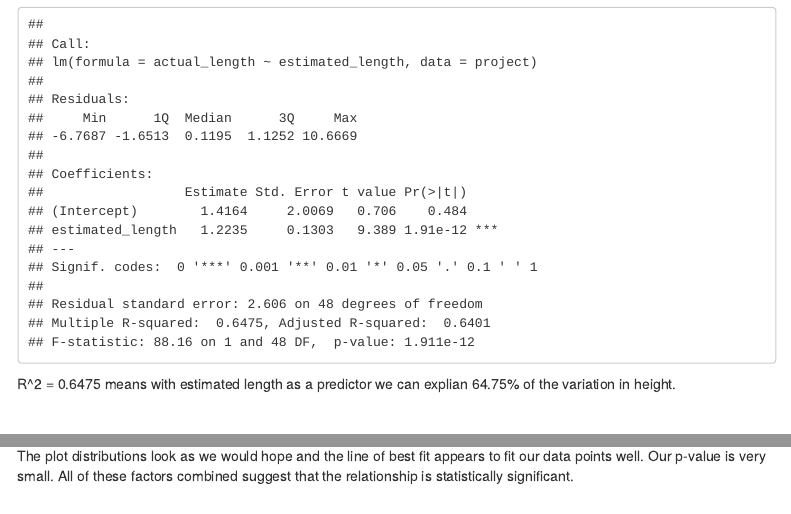
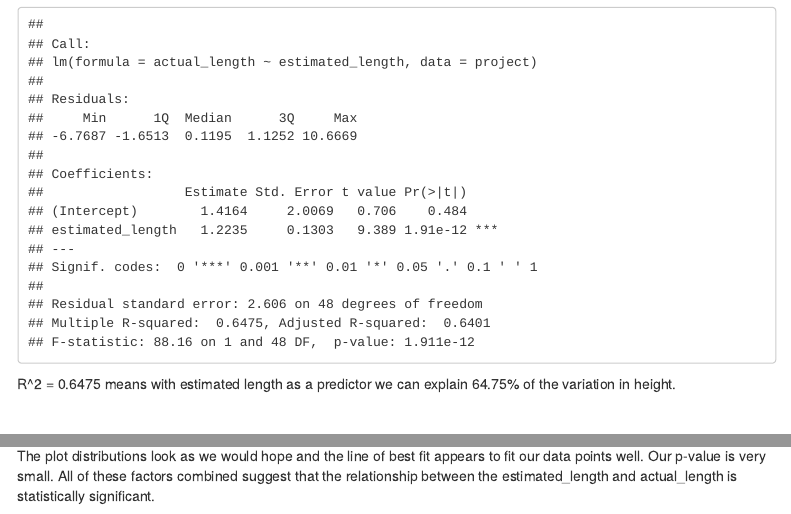
Before and after one commit to karenbgibson/codeclan_homework_KarenGibson, an R Markdown document (week_10/day_1/simple_linear_regression_homework.Rmd): the page in a window 1100 px wide, from 2370 px down, and a second part further down, joined at a grey line. Rendered offline with R 4.5, knitr and Pandoc, with nearby package versions; a font, style sheet, LaTeX package, included part or bibliography that could not be used is replaced or left out; menus at the side of the page are left out.

Commit message:
week_10 day_1 homework updated

````diff
--- a/week_10/day_1/simple_linear_regression_homework.Rmd
+++ b/week_10/day_1/simple_linear_regression_homework.Rmd
@@ -90,7 +90,7 @@ project %>%
 summary(model)
 
 ```
-R^2 = 0.6475 means with estimated length as a predictor we can explian 64.75% of the variation in height.
+R^2 = 0.6475 means with estimated length as a predictor we can explain 64.75% of the variation in height.
 
 <br>
 
@@ -115,6 +115,6 @@ project %>%
 
 p-value: 1.911e-12
 
-The plot distributions look as we would hope and the line of best fit appears to fit our data points well. Our p-value is very small. All of these factors combined suggest that the relationship is statistically significant.
+The plot distributions look as we would hope and the line of best fit appears to fit our data points well. Our p-value is very small. All of these factors combined suggest that the relationship between the estimated_length and actual_length is statistically significant.
 
 <hr>
````
Also changed, not shown: week_10/day_1/simple_linear_regression_homework.html.
